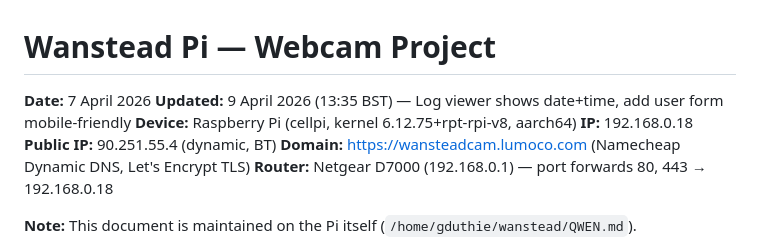
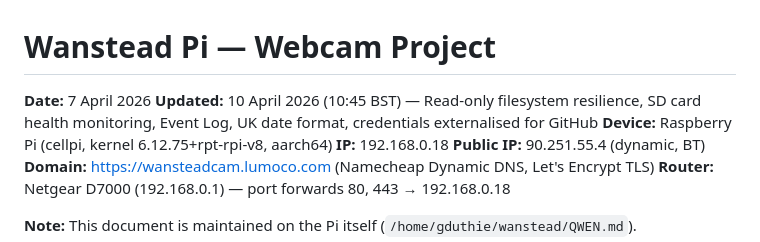
Before and after one commit to grahamduthie/wanstead, a Markdown page: QWEN.md, the part around the change. Drawn GitHub-style.

Commit message:
docs: add README.md for GitHub, update QWEN.md timestamp
Co-authored-by: Qwen-Coder <qwen-coder@alibabacloud.com>

```diff
--- a/QWEN.md
+++ b/QWEN.md
@@ -1,7 +1,7 @@
 # Wanstead Pi — Webcam Project
 
 **Date:** 7 April 2026
-**Updated:** 9 April 2026 (13:35 BST) — Log viewer shows date+time, add user form mobile-friendly
+**Updated:** 10 April 2026 (10:45 BST) — Read-only filesystem resilience, SD card health monitoring, Event Log, UK date format, credentials externalised for GitHub
 **Device:** Raspberry Pi (cellpi, kernel 6.12.75+rpt-rpi-v8, aarch64)
 **IP:** 192.168.0.18
 **Public IP:** 90.251.55.4 (dynamic, BT)
```
Also changed, not shown: README.md (added, +186 -0 lines).
